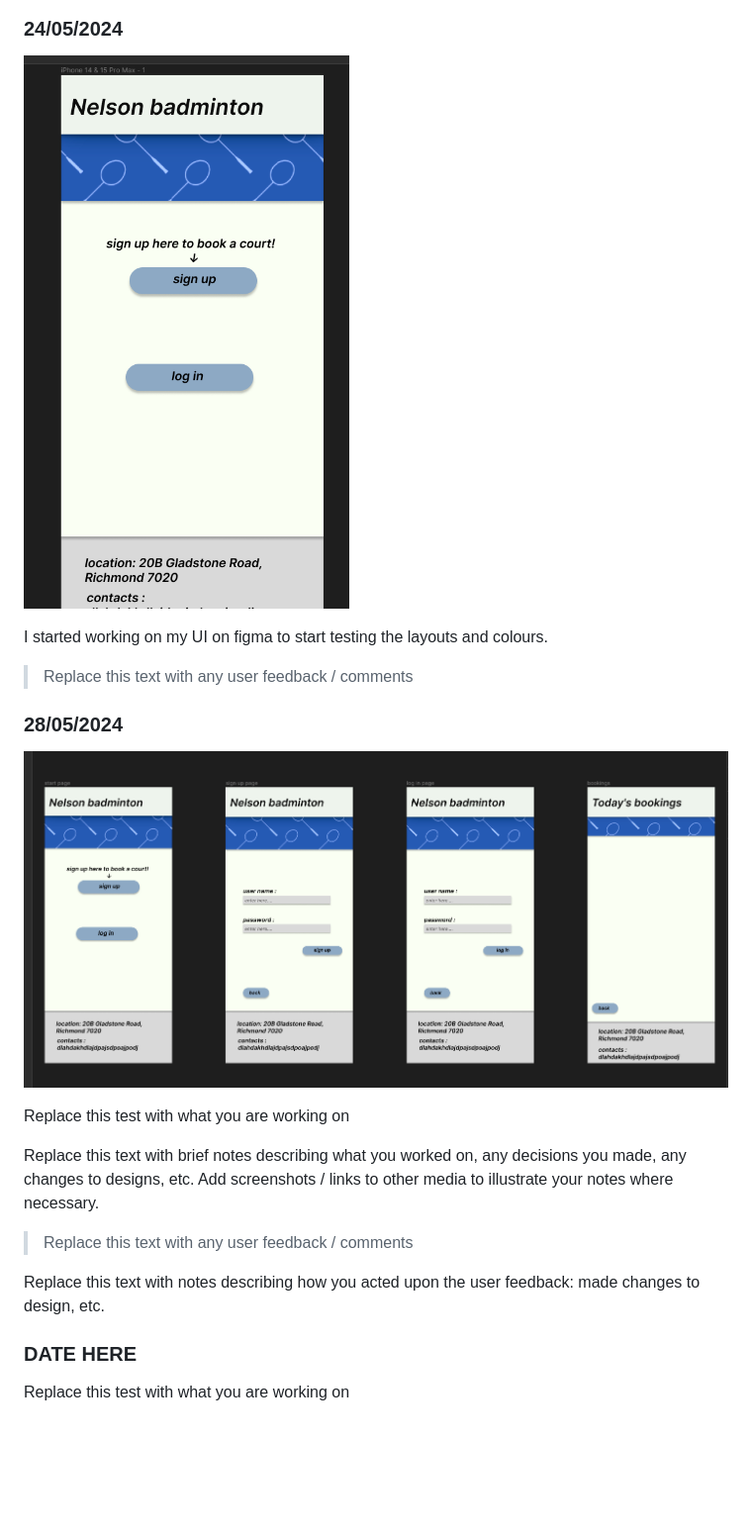
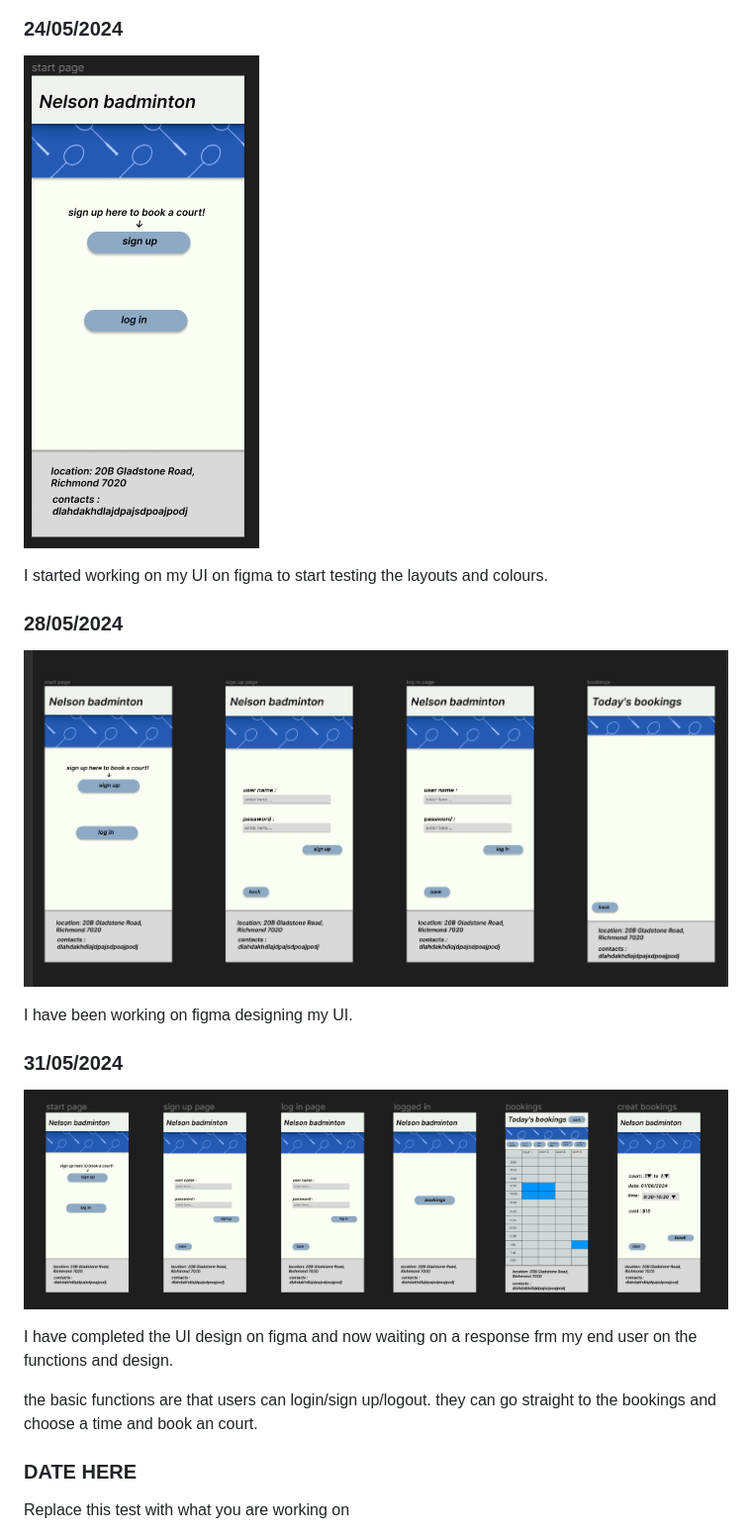
Before and after one commit to waimea-yheissner/300DTD-assessment, a Markdown page: development.md, the part around the change printed below. Shown: that part at 99% size. GitHub-like rendering; pictures changed too: images/complete-figma.png (added), images/first-figma.png (added); blank space fills up the shorter version.

Commit message:
Updated development
finished figmas designing

```diff
--- a/development.md
+++ b/development.md
@@ -33,23 +33,26 @@ The admin will have a different log in, when the admin logs in the admin flow wi
 
 ### 24/05/2024
 
-![Alt text](images/figma.png)
+![Alt text](images/first-figma.png)
 
 I started working on my UI on figma to start testing the layouts and colours.
 
-> Replace this text with any user feedback / comments
+>
 
 ### 28/05/2024
 
-![Alt text](image.png)
+![Alt text](images/second-figma.png)
 
-Replace this test with what you are working on
+I have been working on figma designing my UI.
 
-Replace this text with brief notes describing what you worked on, any decisions you made, any changes to designs, etc. Add screenshots / links to other media to illustrate your notes where necessary.
+### 31/05/2024
 
-> Replace this text with any user feedback / comments
+![Alt text](images/complete-figma.png)
 
-Replace this text with notes describing how you acted upon the user feedback: made changes to design, etc.
+I have completed the UI design on figma and now waiting on a response frm my end user on the functions and design.
+
+
+the basic functions are that users can login/sign up/logout. they can go straight to the bookings and choose a time and book an court.
 
 ### DATE HERE
 
```
Also changed, not shown: other parts of development.md (+0 -10 lines), images/second-figma.png (renamed from image.png).
